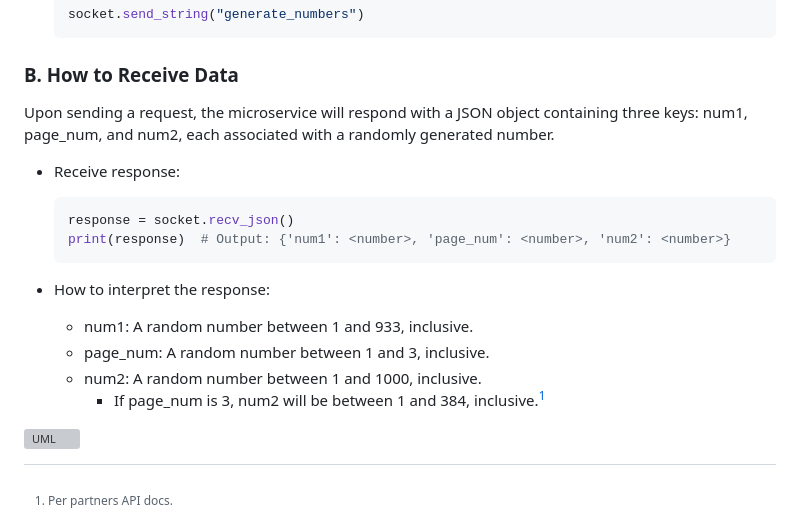
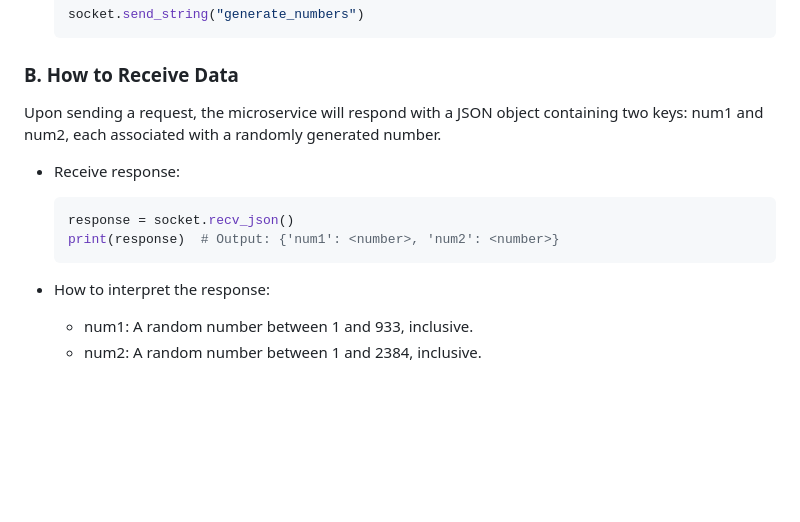
Before and after one commit to hiimdonald/moose, a Markdown page: README.md, the part around the change. GitHub-like rendering; blank space fills up the shorter version; grey boxes are pictures that could not be loaded.

Commit message:
updated readme to partners microservice requirement changes

````diff
--- a/README.md
+++ b/README.md
@@ -164,22 +164,18 @@ Establish a ZeroMQ REQ socket and connect to the microservice endpoint. Send a s
 
 ### B. How to Receive Data
 
-Upon sending a request, the microservice will respond with a JSON object containing three keys: num1, page_num, and num2, each associated with a randomly generated number.
+Upon sending a request, the microservice will respond with a JSON object containing two keys: num1 and num2, each associated with a randomly generated number.
 
 - Receive response:
     ```bash
     response = socket.recv_json()
-    print(response)  # Output: {'num1': <number>, 'page_num': <number>, 'num2': <number>}
+    print(response)  # Output: {'num1': <number>, 'num2': <number>}
     ```
 
 
 - How to interpret the response:
     - num1: A random number between 1 and 933, inclusive.
-    - page_num: A random number between 1 and 3, inclusive.
-    - num2: A random number between 1 and 1000, inclusive.
-        - If page_num is 3, num2 will be between 1 and 384, inclusive.[^1]
+    - num2: A random number between 1 and 2384, inclusive.
 
 
-[^1]: Per partners API docs.
-
 ![UML](https://github.com/hiimdonald/moose/assets/4016508/a9515286-48ca-401e-9695-c8c351919d82)
````
